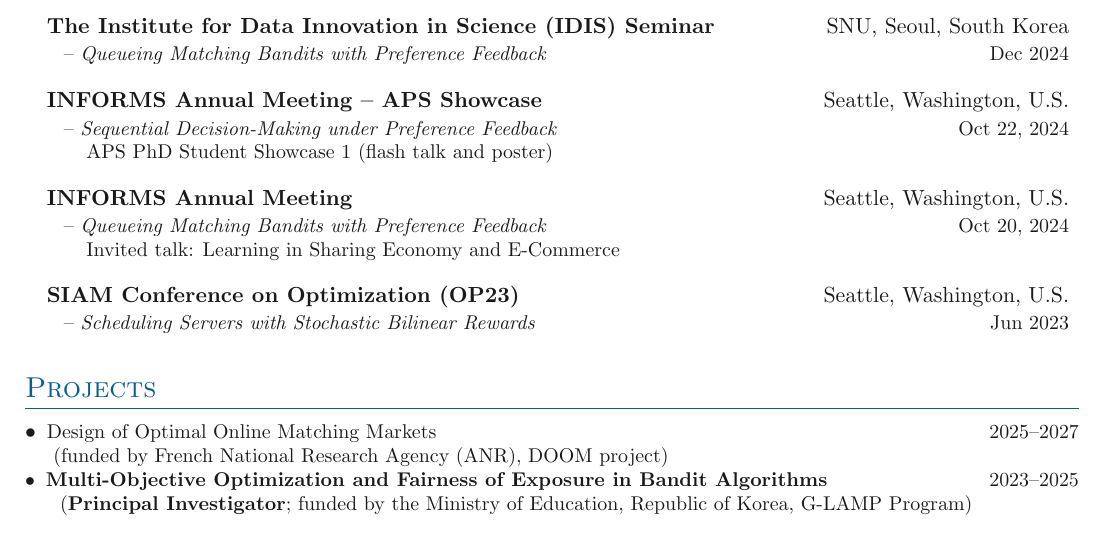
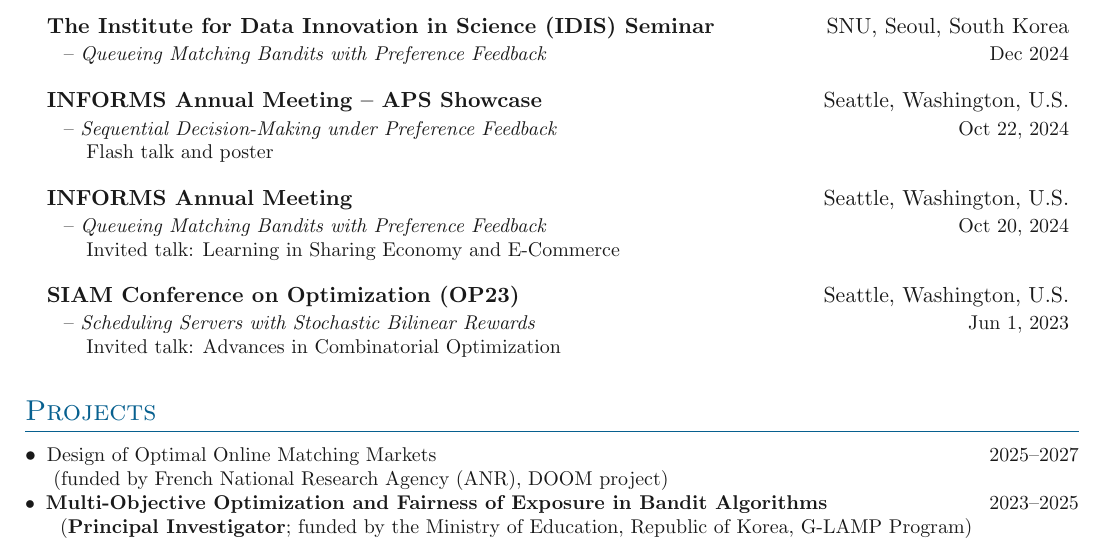
Before and after one commit to junghunkim7786/CV_Junghun_Kim, a LaTeX document (main.tex, which reads sections/presentation.tex): part of page 3 of 4, cut so that both start at the same text. Compiled offline with pdfLaTeX.

Commit message:
Update CV: simplify APS wording and add verified SIAM OP23 invited-talk details; refresh PDF

```diff
--- a/sections/presentation.tex
+++ b/sections/presentation.tex
@@ -56,7 +56,7 @@
     {\textbf{INFORMS Annual Meeting -- APS Showcase}}{Seattle, Washington, U.S.}
     {\begin{tabular}[t]{@{}l@{}}
         \hspace{3mm}-- \emph{Sequential Decision-Making under Preference Feedback}\\
-        \hspace{7mm}APS PhD Student Showcase 1 (flash talk and poster)
+        \hspace{7mm}Flash talk and poster
      \end{tabular}}
     {Oct 22, 2024}
 
@@ -70,7 +70,10 @@
 
 \entrybig
     {\textbf{SIAM Conference on Optimization (OP23)}}{Seattle, Washington, U.S.}
-    {\hspace{3mm}-- \emph{Scheduling Servers with Stochastic Bilinear Rewards}}
-    {Jun 2023}
+    {\begin{tabular}[t]{@{}l@{}}
+        \hspace{3mm}-- \emph{Scheduling Servers with Stochastic Bilinear Rewards}\\
+        \hspace{7mm}Invited talk: Advances in Combinatorial Optimization
+     \end{tabular}}
+    {Jun 1, 2023}
 
 }
```
Also changed, not shown: CV_Junghun_Kim.pdf.
